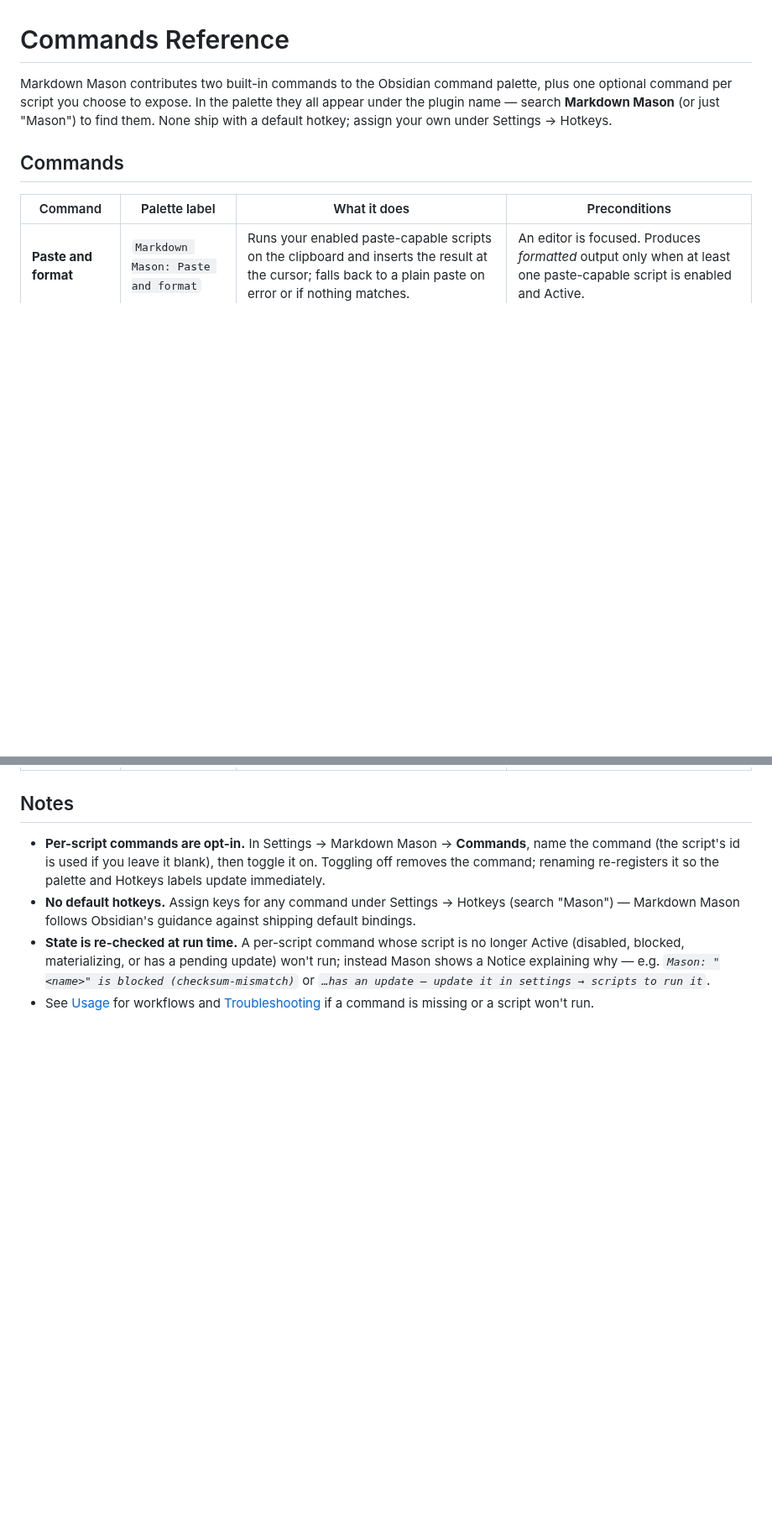
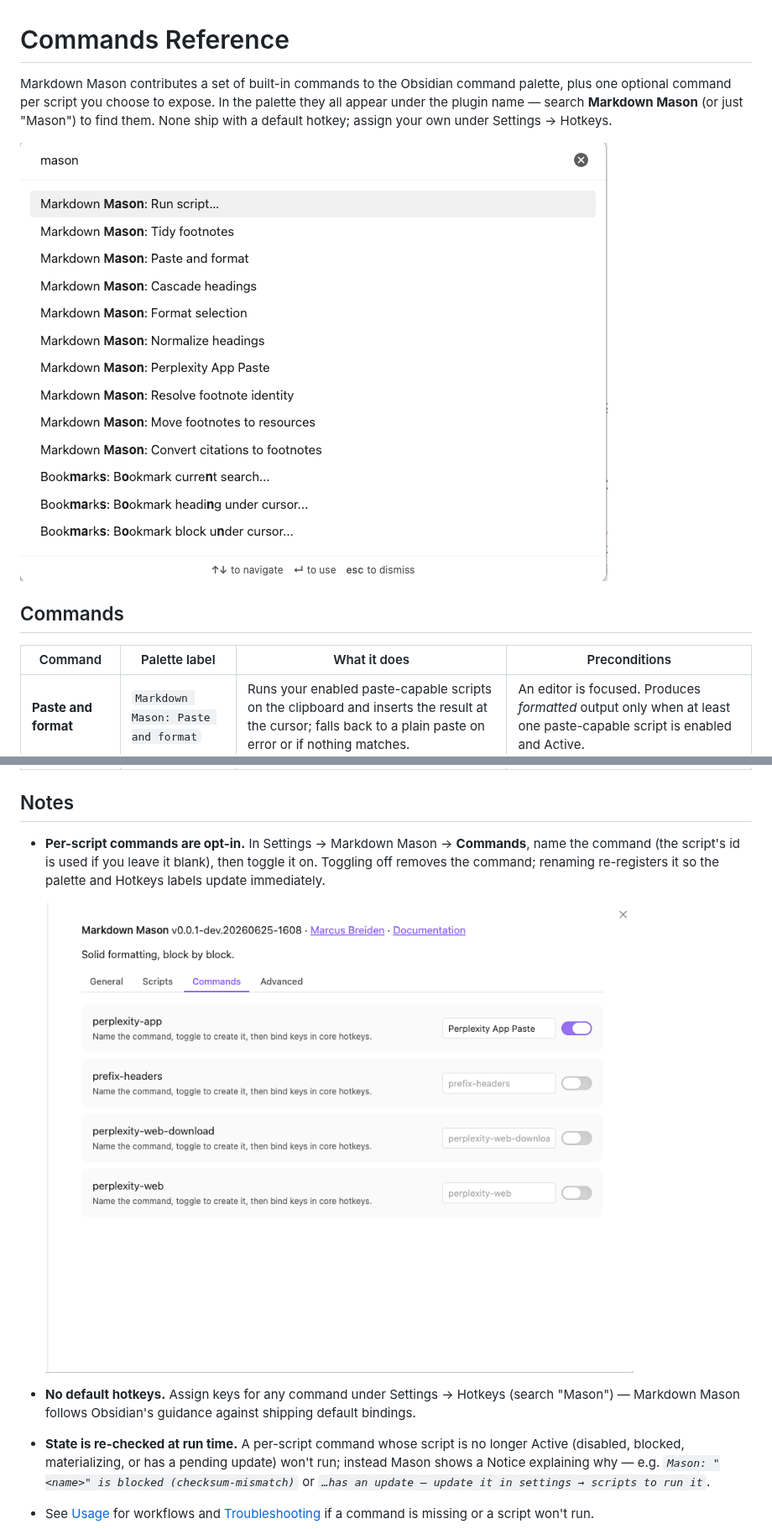
Before and after one commit to MMoMM-org/obsidian-markdown-mason, a Markdown page: docs/commands-reference.md, 2 parts joined by grey strips. Shown at 84% size. Rendered like a GitHub page; pictures changed too: assets/mason-commands.png (added), assets/settings-commands.png (added); blank space fills up the shorter version.

```diff
--- a/docs/commands-reference.md
+++ b/docs/commands-reference.md
@@ -1,9 +1,11 @@
 # Commands Reference
 
-Markdown Mason contributes two built-in commands to the Obsidian command palette, plus one
-optional command per script you choose to expose. In the palette they all appear under the
-plugin name — search **Markdown Mason** (or just "Mason") to find them. None ship with a
+Markdown Mason contributes a set of built-in commands to the Obsidian command palette, plus
+one optional command per script you choose to expose. In the palette they all appear under
+the plugin name — search **Markdown Mason** (or just "Mason") to find them. None ship with a
 default hotkey; assign your own under Settings → Hotkeys.
+
+![Obsidian command palette filtered to "mason", listing the Markdown Mason commands](../assets/mason-commands.png)
 
 ## Commands
 
@@ -19,6 +21,8 @@ default hotkey; assign your own under Settings → Hotkeys.
   command (the script's id is used if you leave it blank), then toggle it on. Toggling off
   removes the command; renaming re-registers it so the palette and Hotkeys labels update
   immediately.
+
+  ![Markdown Mason Commands settings tab: a name field and toggle for each script to create a per-script command](../assets/settings-commands.png)
 - **No default hotkeys.** Assign keys for any command under Settings → Hotkeys (search
   "Mason") — Markdown Mason follows Obsidian's guidance against shipping default bindings.
 - **State is re-checked at run time.** A per-script command whose script is no longer Active
```
Also changed, not shown: docs/configuration.md (+8 -5 lines), docs/usage.md (+2 -0 lines), assets/settings-advanced.png (added), assets/settings-scripts.png (added), 8 other files.
